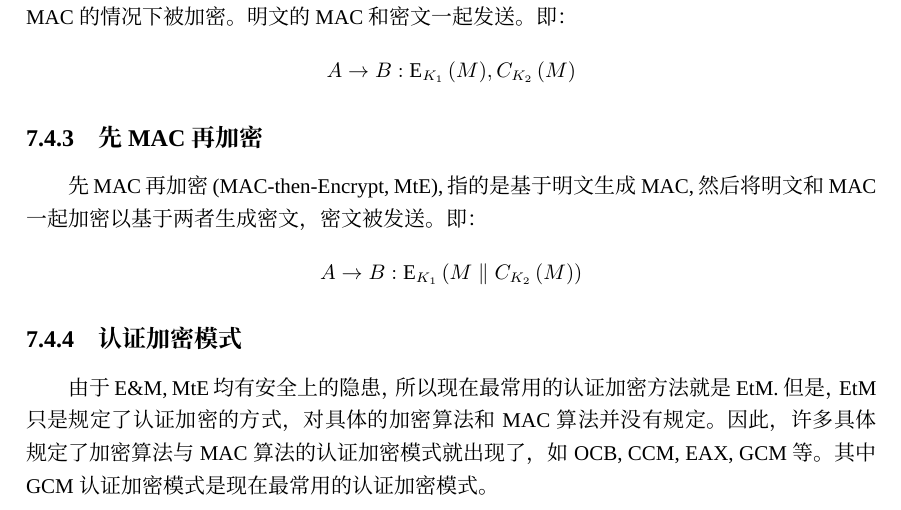
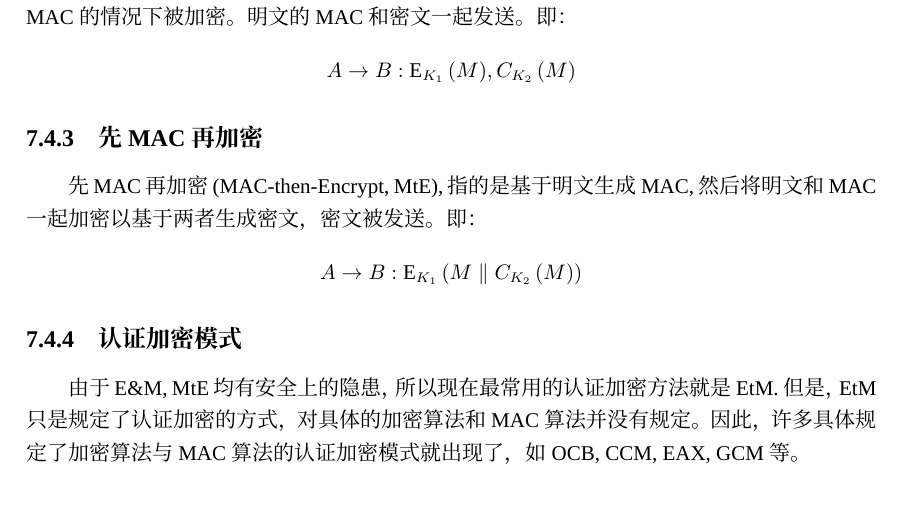
Before and after one commit to Evian-Zhang/Introduction-to-modern-cryptography, a LaTeX document (现代密码学简介.tex, which reads chapters/chapter_7/消息验证码.tex): part of page 105 of 105, cut so that both start at the same text. Compiled offline with XeLaTeX; a missing font is replaced by an installed copy or a similar font.

Commit message:
modify authenticaed encryption mode

```diff
--- a/chapters/chapter_7/消息验证码.tex
+++ b/chapters/chapter_7/消息验证码.tex
@@ -105,4 +105,4 @@ HMAC需要一个哈希函数$H(x)$, 根据我们上一章的记号，假设其
 先MAC再加密(MAC-then-Encrypt, MtE), 指的是基于明文生成MAC, 然后将明文和MAC一起加密以基于两者生成密文，密文被发送。即：
 \[A\to B:\E{K_1}{M\parallel C_{K_2}\pth{M}}\]
 \subsection{认证加密模式}
-由于E\&M, MtE均有安全上的隐患，所以现在最常用的认证加密方法就是EtM. 但是，EtM只是规定了认证加密的方式，对具体的加密算法和MAC算法并没有规定。因此，许多具体规定了加密算法与MAC算法的认证加密模式就出现了，如OCB, CCM, EAX, GCM等。其中GCM认证加密模式是现在最常用的认证加密模式。
+由于E\&M, MtE均有安全上的隐患，所以现在最常用的认证加密方法就是EtM. 但是，EtM只是规定了认证加密的方式，对具体的加密算法和MAC算法并没有规定。因此，许多具体规定了加密算法与MAC算法的认证加密模式就出现了，如OCB, CCM, EAX, GCM等。
```
Also changed, not shown: 现代密码学简介.pdf.
